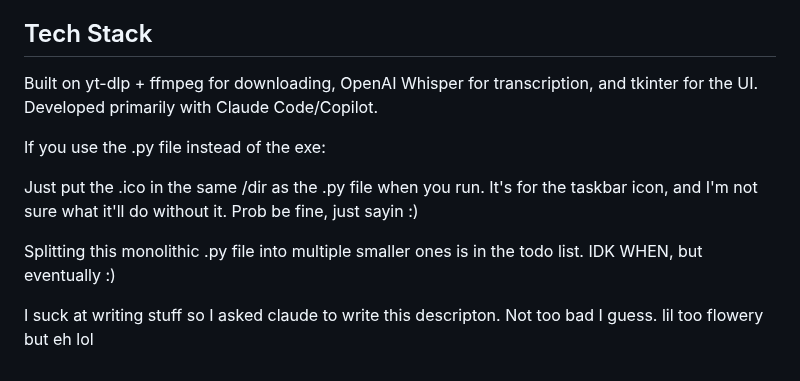
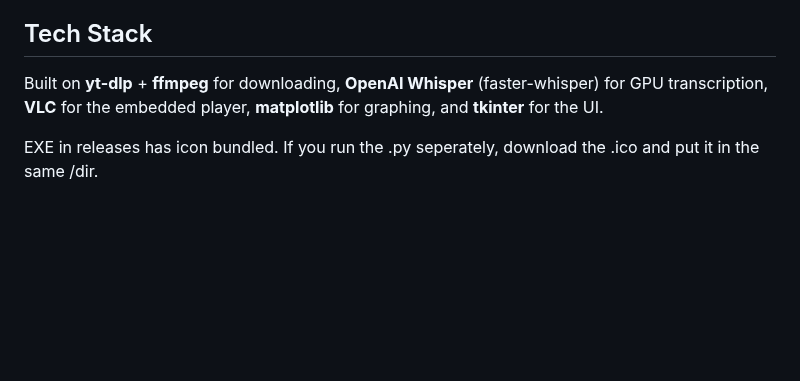
Before and after one commit to skurbee/YTArchiver, a Markdown page: README.md, the part around one of its changes. GitHub-like rendering; blank space fills up the shorter version.

```diff
--- a/README.md
+++ b/README.md
@@ -59,15 +54,6 @@ A YouTube channel archiving tool built as an alternative to
 
 ## Tech Stack
 
-Built on yt-dlp + ffmpeg for downloading, OpenAI Whisper for transcription,
-and tkinter for the UI. Developed primarily with Claude Code/Copilot.
+Built on **yt-dlp** + **ffmpeg** for downloading, **OpenAI Whisper** (faster-whisper) for GPU transcription, **VLC** for the embedded player, **matplotlib** for graphing, and **tkinter** for the UI.
 
-
-If you use the .py file instead of the exe:
-
-Just put the .ico in the same /dir as the .py file when you run. It's for the taskbar icon,
-and I'm not sure what it'll do without it. Prob be fine, just sayin :)
-
-Splitting this monolithic .py file into multiple smaller ones is in the todo list. IDK WHEN, but eventually :)
-
-I suck at writing stuff so I asked claude to write this descripton. Not too bad I guess. lil too flowery but eh lol
+EXE in releases has icon bundled. If you run the .py seperately, download the .ico and put it in the same /dir.
```
Also changed, not shown: other parts of README.md (+38 -43 lines).
